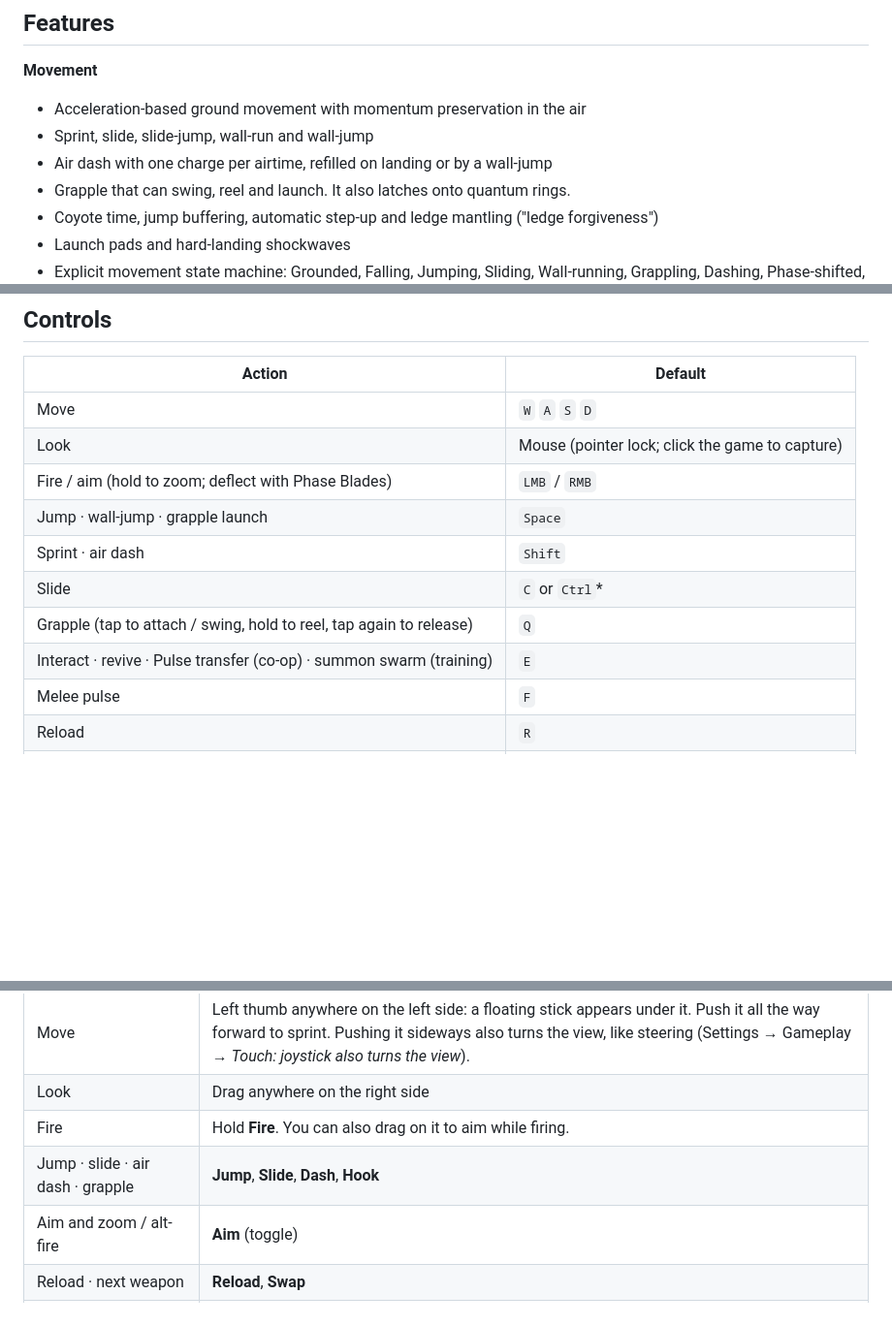
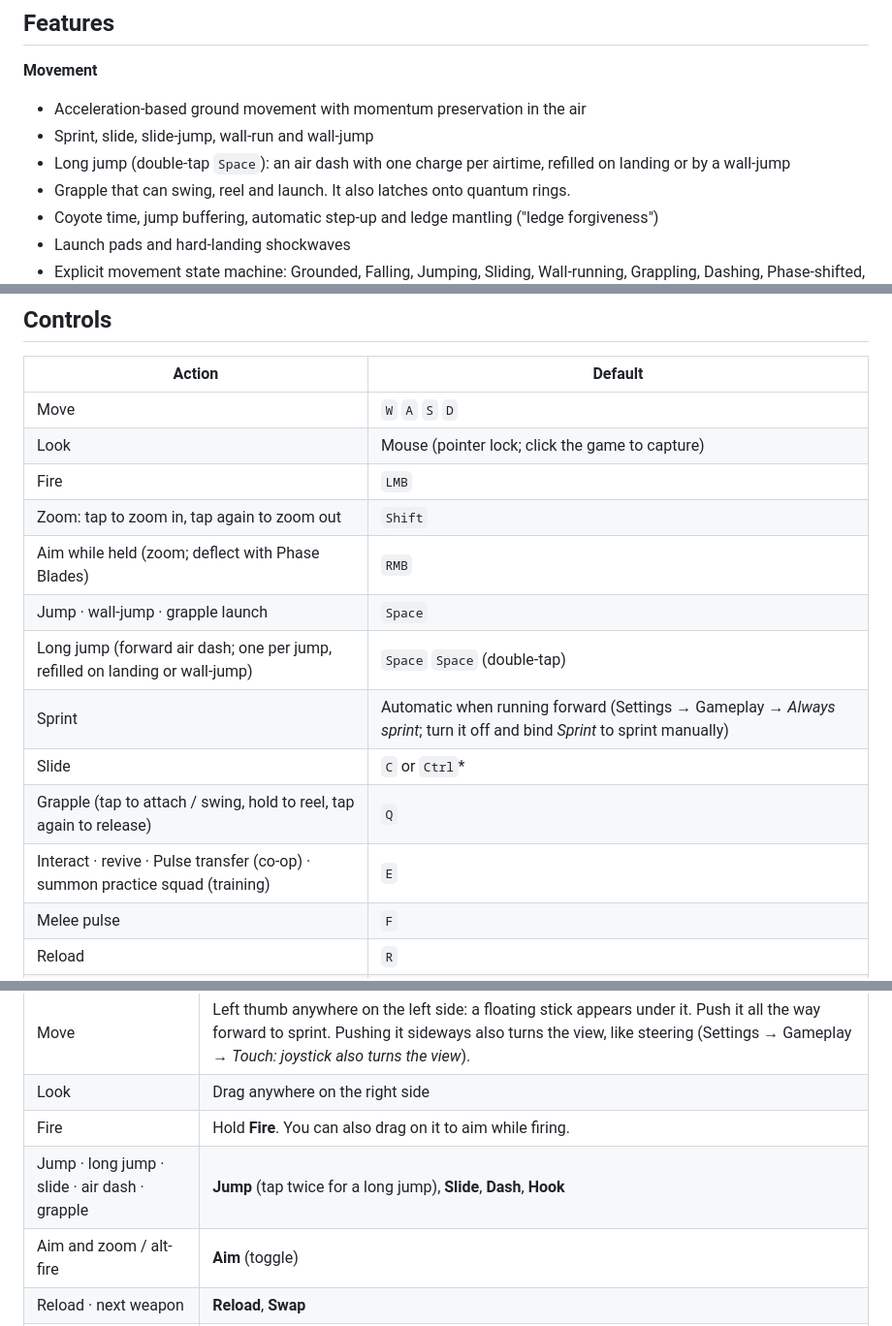
Before and after one commit to sabin-bhattarai/quantum_pulse, a Markdown page: README.md, 3 parts joined by grey strips. Shown at 97% size. Rendered like a GitHub page; blank space fills up the shorter version.

Commit message:
docs: document tap-to-zoom, the double-tap long jump and automatic sprint

```diff
--- a/README.md
+++ b/README.md
@@ -47,7 +47,7 @@ Quantum Pulse is an original, fast-paced first-person arena shooter built with T
 **Movement**
 - Acceleration-based ground movement with momentum preservation in the air
 - Sprint, slide, slide-jump, wall-run and wall-jump
-- Air dash with one charge per airtime, refilled on landing or by a wall-jump
+- Long jump (double-tap `Space`): an air dash with one charge per airtime, refilled on landing or by a wall-jump
 - Grapple that can swing, reel and launch. It also latches onto quantum rings.
 - Coyote time, jump buffering, automatic step-up and ledge mantling ("ledge forgiveness")
 - Launch pads and hard-landing shockwaves
@@ -127,12 +127,15 @@ Each mode starts in an arena with three always-available weapons. Survival unloc
 |---|---|
 | Move | `W` `A` `S` `D` |
 | Look | Mouse (pointer lock; click the game to capture) |
-| Fire / aim (hold to zoom; deflect with Phase Blades) | `LMB` / `RMB` |
+| Fire | `LMB` |
+| Zoom: tap to zoom in, tap again to zoom out | `Shift` |
+| Aim while held (zoom; deflect with Phase Blades) | `RMB` |
 | Jump · wall-jump · grapple launch | `Space` |
-| Sprint · air dash | `Shift` |
+| Long jump (forward air dash; one per jump, refilled on landing or wall-jump) | `Space` `Space` (double-tap) |
+| Sprint | Automatic when running forward (Settings → Gameplay → *Always sprint*; turn it off and bind *Sprint* to sprint manually) |
 | Slide | `C` or `Ctrl`* |
 | Grapple (tap to attach / swing, hold to reel, tap again to release) | `Q` |
-| Interact · revive · Pulse transfer (co-op) · summon swarm (training) | `E` |
+| Interact · revive · Pulse transfer (co-op) · summon practice squad (training) | `E` |
 | Melee pulse | `F` |
 | Reload | `R` |
 | Weapons | `1`–`6`, mouse wheel |
@@ -153,7 +156,7 @@ Touch devices get on-screen controls automatically. Play in landscape; starting
 | Move | Left thumb anywhere on the left side: a floating stick appears under it. Push it all the way forward to sprint. Pushing it sideways also turns the view, like steering (Settings → Gameplay → *Touch: joystick also turns the view*). |
 | Look | Drag anywhere on the right side |
 | Fire | Hold **Fire**. You can also drag on it to aim while firing. |
-| Jump · slide · air dash · grapple | **Jump**, **Slide**, **Dash**, **Hook** |
+| Jump · long jump · slide · air dash · grapple | **Jump** (tap twice for a long jump), **Slide**, **Dash**, **Hook** |
 | Aim and zoom / alt-fire | **Aim** (toggle) |
 | Reload · next weapon | **Reload**, **Swap** |
 | Phase Break · gravity well · melee · interact | **Phase**, **Well**, **Melee**, **Use** (the row under the health bars) |
```
Also changed, not shown: other parts of README.md (+1 -1 lines).
